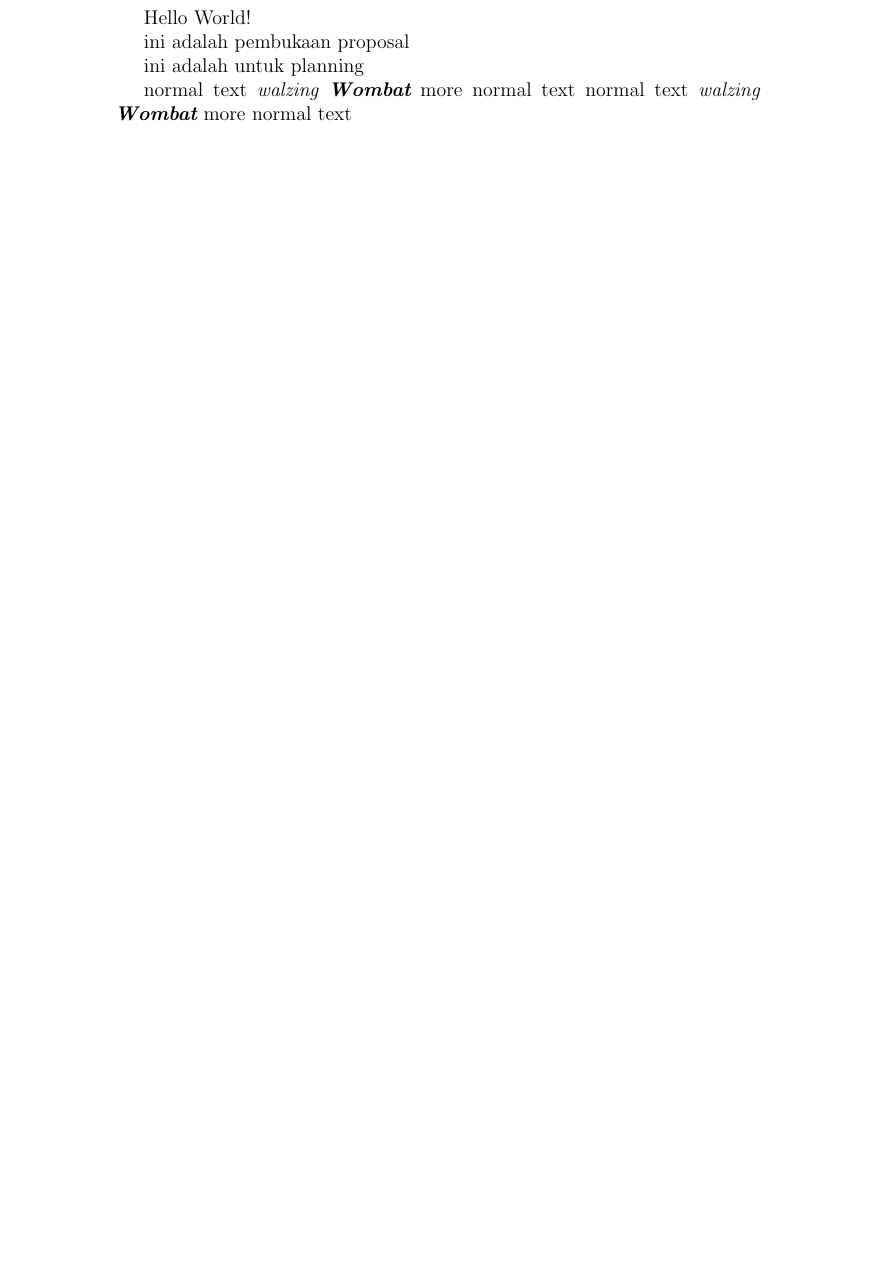
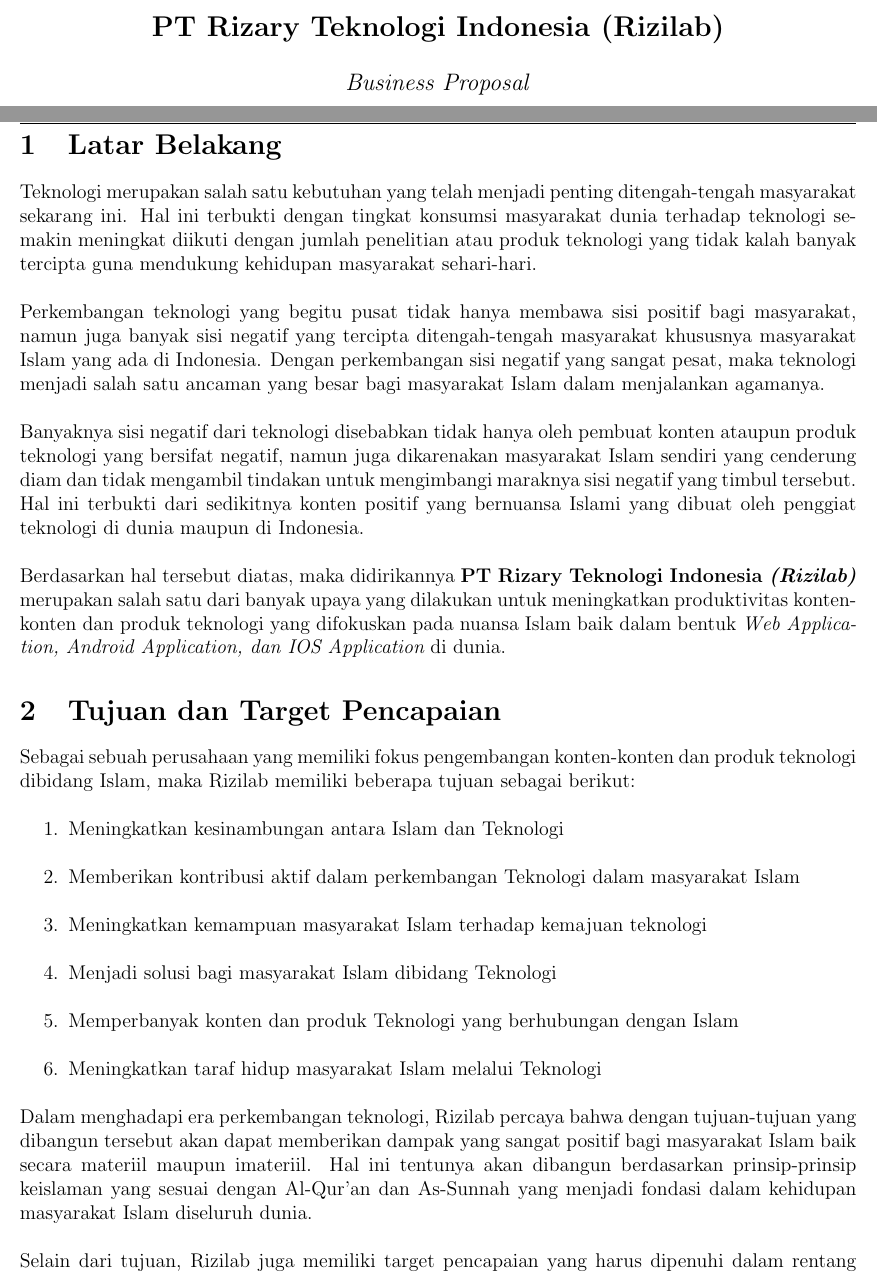
Before and after one commit to Rizary/penulisanPI, a LaTeX document (Rizilab.tex, which reads Rizilab-Pembukaan.tex, content/Rizilab-Cover.tex, content/Rizilab-Pembukaan.tex): part of the page before the commit and two parts of pages 1 and 2 of 3 after it, the two joined at a grey line, cut at the place of the change, the shorter picture padded with empty space. Compiled offline with pdfLaTeX.

Commit message:
Add Pembukaan

```diff
--- a/Rizilab-Pembukaan.tex
+++ /dev/null
@@ -1,4 +0,0 @@
-\documentclass[Rizilab.tex]{subfiles}
-\begin{document}
-  ini adalah pembukaan proposal
-\end{document}
--- a/Rizilab.tex
+++ b/Rizilab.tex
@@ -3,3 +14,2 @@
 
 \begin{document}
-  Hello World!
@@ -6,12 +27,10 @@
 
 
-\subfile{Rizilab-Pembukaan}
+  %Halaman pembuka
+  \subfile{content/Rizilab-Pembukaan}
 
-
-\subfile{Rizilab-Rencana}
-
-  normal text {\itshape walzing \bfseries Wombat} more normal text
-  normal text \bgroup\itshape walzing \bfseries Wombat\egroup{} more normal text
+  %Halaman rencana
+  \subfile{content/Rizilab-Rencana}
 
 
 \end{document}
--- /dev/null
+++ b/content/Rizilab-Cover.tex
@@ -0,0 +1,10 @@
+\documentclass[Rizilab.tex]{subfile}
+
+\begin{document}
+  \begin{titlepage}
+    \vspace*{\stretch{1.0}}
+    \begin{center}
+      \Large\textbf{PT Rizary Teknologi Indonesia (Rizilab)}
+
+      \large\textit{Business Proposal}
+    \end{center}
--- /dev/null
+++ b/content/Rizilab-Pembukaan.tex
@@ -0,0 +1,34 @@
+\documentclass[Rizilab.tex]{subfile}
+
+\begin{document}
+
+
+\section{Latar Belakang}
+Teknologi merupakan salah satu kebutuhan yang telah menjadi penting ditengah-tengah masyarakat sekarang ini. Hal ini terbukti dengan tingkat konsumsi masyarakat dunia terhadap teknologi semakin meningkat diikuti dengan jumlah penelitian atau produk teknologi yang tidak kalah banyak tercipta guna mendukung kehidupan masyarakat sehari-hari.
+
+Perkembangan teknologi yang begitu pusat tidak hanya membawa sisi positif bagi masyarakat, namun juga banyak sisi negatif yang tercipta ditengah-tengah masyarakat khususnya masyarakat Islam yang ada di Indonesia. Dengan perkembangan sisi negatif yang sangat pesat, maka teknologi menjadi salah satu ancaman yang besar bagi masyarakat Islam dalam menjalankan agamanya.
+
+Banyaknya sisi negatif dari teknologi disebabkan tidak hanya oleh pembuat konten ataupun produk teknologi yang bersifat negatif, namun juga dikarenakan masyarakat Islam sendiri yang cenderung diam dan tidak mengambil tindakan untuk mengimbangi maraknya sisi negatif yang timbul tersebut. Hal ini terbukti dari sedikitnya konten positif yang bernuansa Islami yang dibuat oleh penggiat teknologi di dunia maupun di Indonesia.
+
+Berdasarkan hal tersebut diatas, maka didirikannya {\bfseries PT Rizary Teknologi Indonesia \itshape (Rizilab)} merupakan salah satu dari banyak upaya yang dilakukan untuk meningkatkan produktivitas konten-konten dan produk teknologi yang difokuskan pada nuansa Islam baik dalam bentuk {\itshape Web Application, Android Application, dan IOS Application} di dunia.
+
+\section{Tujuan dan Target Pencapaian}
+Sebagai sebuah perusahaan yang memiliki fokus pengembangan konten-konten dan produk teknologi dibidang Islam, maka Rizilab memiliki beberapa tujuan sebagai berikut:
+  \begin{enumerate}
+    \item Meningkatkan kesinambungan antara Islam dan Teknologi
+    \item Memberikan kontribusi aktif dalam perkembangan Teknologi dalam masyarakat Islam
+    \item Meningkatkan kemampuan masyarakat Islam terhadap kemajuan teknologi
+    \item Menjadi solusi bagi masyarakat Islam dibidang Teknologi
+    \item Memperbanyak konten dan produk Teknologi yang berhubungan dengan Islam
+    \item Meningkatkan taraf hidup masyarakat Islam melalui Teknologi
+  \end{enumerate}
+
+Dalam menghadapi era perkembangan teknologi, Rizilab percaya bahwa dengan tujuan-tujuan yang dibangun tersebut akan dapat memberikan dampak yang sangat positif bagi masyarakat Islam baik secara materiil maupun imateriil. Hal ini tentunya akan dibangun berdasarkan prinsip-prinsip keislaman yang sesuai dengan Al-Qur'an dan As-Sunnah yang menjadi fondasi dalam kehidupan masyarakat Islam diseluruh dunia.
+
+Selain dari tujuan, Rizilab juga memiliki target pencapaian yang harus dipenuhi dalam rentang waktu yang ada. Terdapat target pencapaian yang akan Rizilab penuhi, yaitu target jangka pendek dan target jangka panjang. Hal ini sangatlah penting karena dengan adanya target pencapaian, Rizilab dapat selalu mengukur kualitas dan kuantitas kontribusi yang diberikan kepada masyarakat Islam telah sesuai dengan tujuan semula atau belum.
+
+
+
+
+
+\end{document}
--- a/Rizilab-Rencana.tex
+++ b/content/Rizilab-Rencana.tex
@@ -1,5 +1,5 @@
 \documentclass[Rizilab.tex]{subfile}
 
 \begin{document}
-  ini adalah untuk planning
+  \section{Rencana Pengembangan Aplikasi}
 \end{document}
```
Also changed, not shown: Rizilab.pdf, Rizilab.tex (22 more changed lines), content/Rizilab-Cover.tex (3 more changed lines), 3 other files.
